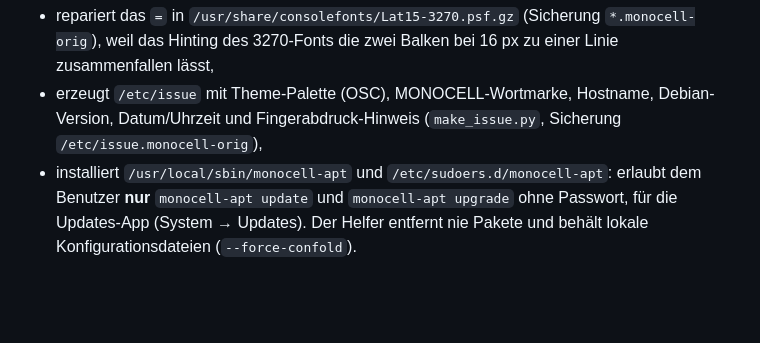
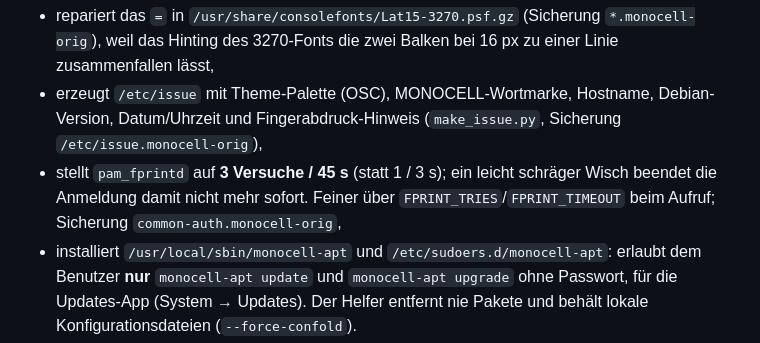
Before and after one commit to 3p1cball-code/monocell, a Markdown page: deploy/x61s/README.md, the part around the change. Rendered like a GitHub page; blank space fills up the shorter version.

```diff
--- a/deploy/x61s/README.md
+++ b/deploy/x61s/README.md
@@ -183,6 +183,9 @@ Das Skript
 * erzeugt `/etc/issue` mit Theme-Palette (OSC), MONOCELL-Wortmarke, Hostname,
   Debian-Version, Datum/Uhrzeit und Fingerabdruck-Hinweis (`make_issue.py`,
   Sicherung `/etc/issue.monocell-orig`),
+* stellt `pam_fprintd` auf **3 Versuche / 45 s** (statt 1 / 3 s); ein leicht
+  schräger Wisch beendet die Anmeldung damit nicht mehr sofort. Feiner über
+  `FPRINT_TRIES`/`FPRINT_TIMEOUT` beim Aufruf; Sicherung `common-auth.monocell-orig`,
 * installiert `/usr/local/sbin/monocell-apt` und
   `/etc/sudoers.d/monocell-apt`: erlaubt dem Benutzer **nur**
   `monocell-apt update` und `monocell-apt upgrade` ohne Passwort, für die
```
Also changed, not shown: README.md (+7 -3 lines), screenshots/login.png, 5 other files.
